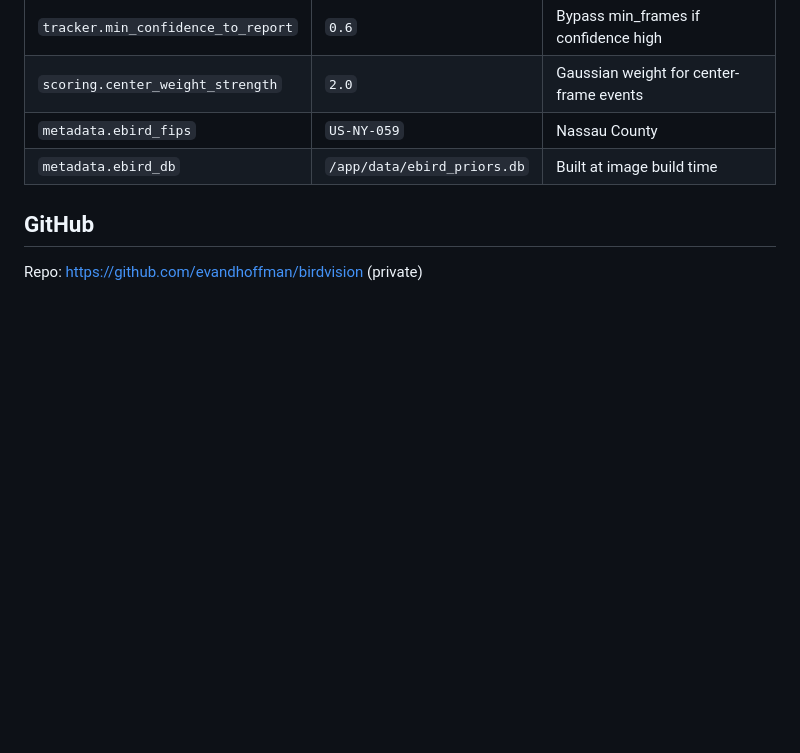
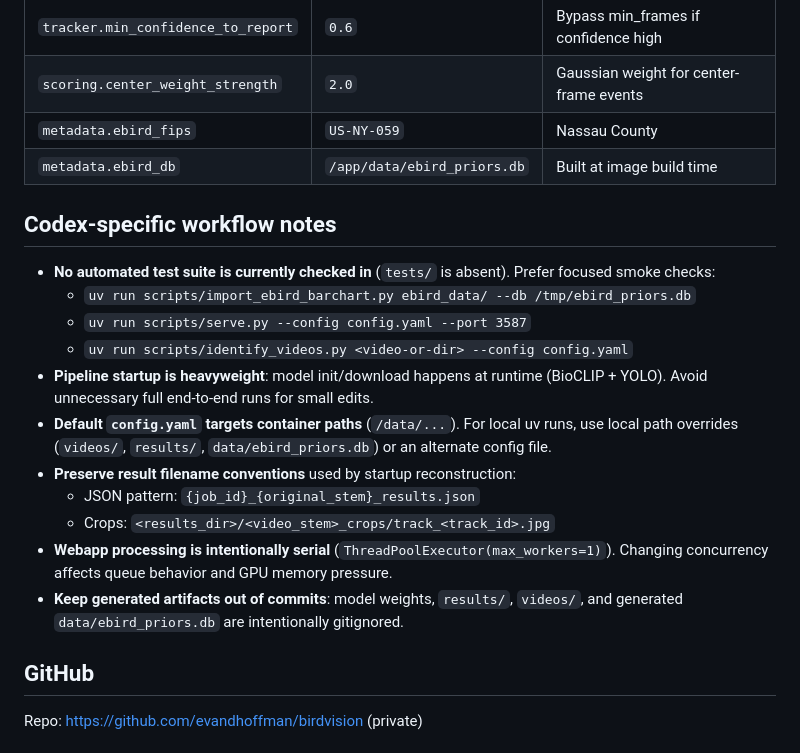
Before and after one commit to evanwtf/birdvision, a Markdown page: AGENTS.md, the part around the change. Rendered like a GitHub page; blank space fills up the shorter version.

Commit message:
Add Codex workflow notes to AGENTS.md

```diff
--- a/AGENTS.md
+++ b/AGENTS.md
@@ -85,6 +85,26 @@ data/
 | `metadata.ebird_fips` | `US-NY-059` | Nassau County |
 | `metadata.ebird_db` | `/app/data/ebird_priors.db` | Built at image build time |
 
+## Codex-specific workflow notes
+
+- **No automated test suite is currently checked in** (`tests/` is absent).
+  Prefer focused smoke checks:
+  - `uv run scripts/import_ebird_barchart.py ebird_data/ --db /tmp/ebird_priors.db`
+  - `uv run scripts/serve.py --config config.yaml --port 3587`
+  - `uv run scripts/identify_videos.py <video-or-dir> --config config.yaml`
+- **Pipeline startup is heavyweight**: model init/download happens at runtime
+  (BioCLIP + YOLO). Avoid unnecessary full end-to-end runs for small edits.
+- **Default `config.yaml` targets container paths** (`/data/...`). For local uv
+  runs, use local path overrides (`videos/`, `results/`, `data/ebird_priors.db`)
+  or an alternate config file.
+- **Preserve result filename conventions** used by startup reconstruction:
+  - JSON pattern: `{job_id}_{original_stem}_results.json`
+  - Crops: `<results_dir>/<video_stem>_crops/track_<track_id>.jpg`
+- **Webapp processing is intentionally serial** (`ThreadPoolExecutor(max_workers=1)`).
+  Changing concurrency affects queue behavior and GPU memory pressure.
+- **Keep generated artifacts out of commits**: model weights, `results/`,
+  `videos/`, and generated `data/ebird_priors.db` are intentionally gitignored.
+
 ## GitHub
 
 Repo: https://github.com/evandhoffman/birdvision (private)
```
